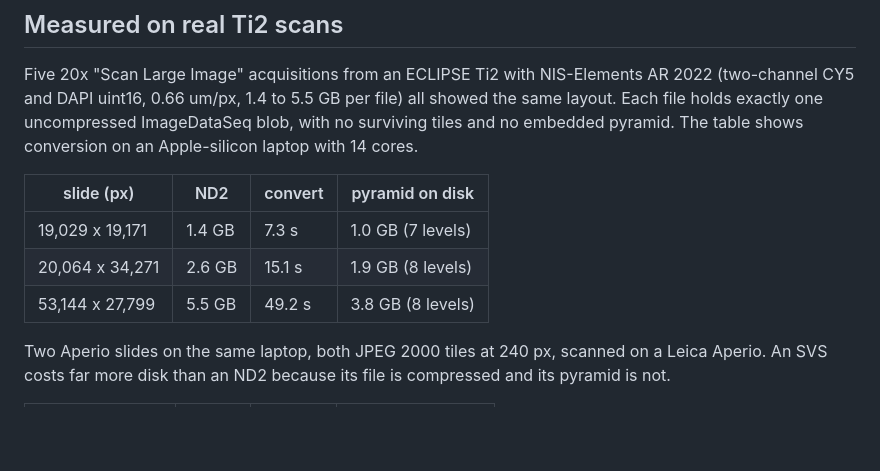
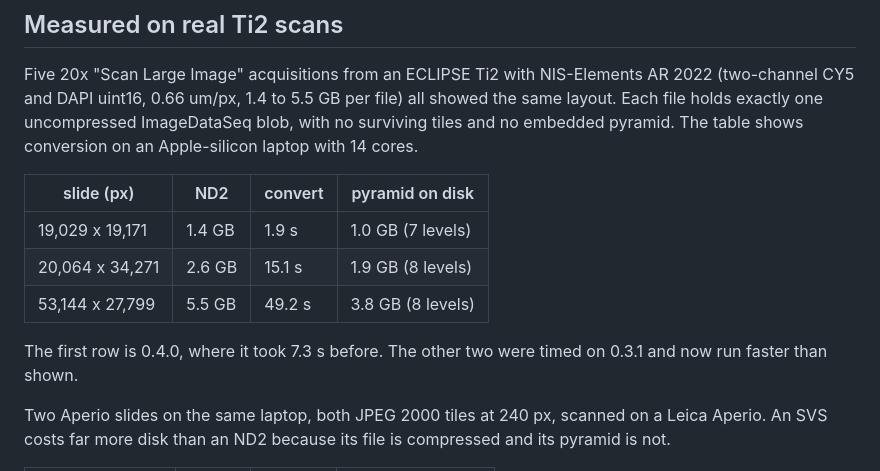
Before and after one commit to myunghyunj/nd2wsi-viewer, a Markdown page: README.md, the part around the change. Drawn GitHub-style; blank space fills up the shorter version.

Commit message:
Measured numbers for 0.4.0, ND2 and SVS alike

```diff
--- a/README.md
+++ b/README.md
@@ -290,9 +290,12 @@ cores.
 
 | slide (px)      | ND2    | convert | pyramid on disk |
 |-----------------|--------|---------|-----------------|
-| 19,029 x 19,171 | 1.4 GB |   7.3 s | 1.0 GB (7 levels) |
+| 19,029 x 19,171 | 1.4 GB |   1.9 s | 1.0 GB (7 levels) |
 | 20,064 x 34,271 | 2.6 GB |  15.1 s | 1.9 GB (8 levels) |
 | 53,144 x 27,799 | 5.5 GB |  49.2 s | 3.8 GB (8 levels) |
+
+The first row is 0.4.0, where it took 7.3 s before. The other two were
+timed on 0.3.1 and now run faster than shown.
 
 Two Aperio slides on the same laptop, both JPEG 2000 tiles at 240 px,
 scanned on a Leica Aperio. An SVS costs far more disk than an ND2 because
```
